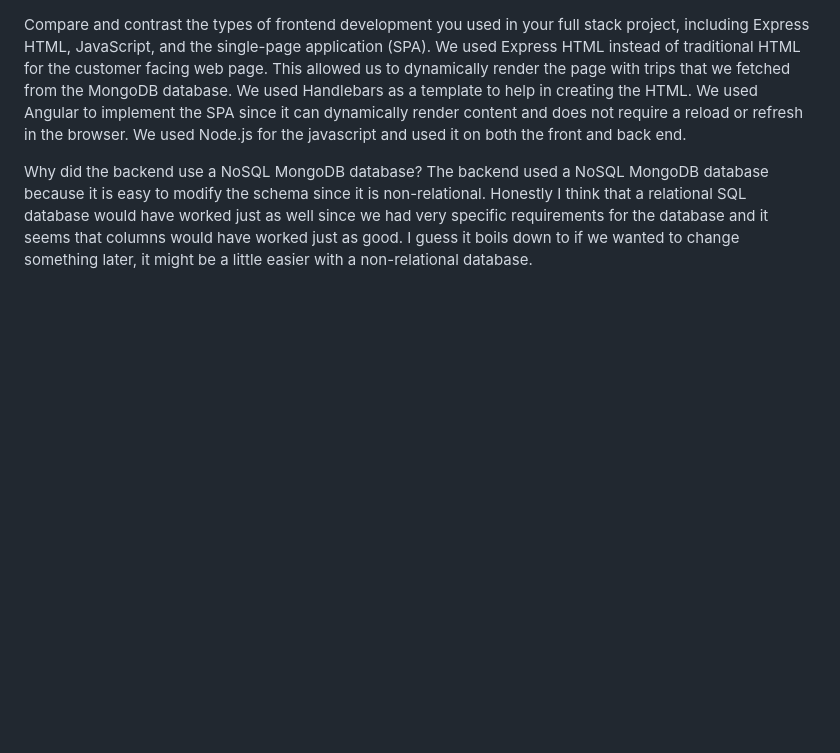
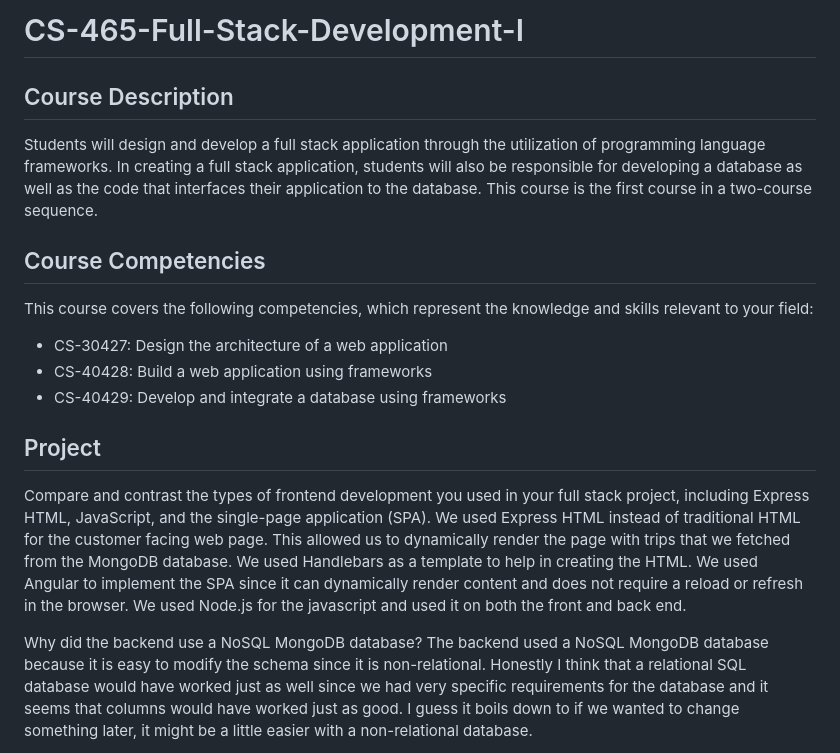
Before and after one commit to clutch42/SNHU-CS-465-Full-Stack-Development-I, a Markdown page: README.md, the part around the change. Drawn GitHub-style; blank space fills up the shorter version.

```diff
--- a/README.md
+++ b/README.md
@@ -1,3 +1,17 @@
+# CS-465-Full-Stack-Development-I
+## Course Description
+Students will design and develop a full stack application through the utilization of programming
+language frameworks. In creating a full stack application, students will also be responsible for
+developing a database as well as the code that interfaces their application to the database. This
+course is the first course in a two-course sequence.
+## Course Competencies
+This course covers the following competencies, which represent the knowledge and skills
+relevant to your field:
+- CS-30427: Design the architecture of a web application
+- CS-40428: Build a web application using frameworks
+- CS-40429: Develop and integrate a database using frameworks
+
+## Project
 Compare and contrast the types of frontend development you used in your full stack project, including Express HTML, JavaScript, and the single-page application (SPA).
 We used Express HTML instead of traditional HTML for the customer facing web page. This allowed us to dynamically render the page with trips that we fetched from the MongoDB database. We used Handlebars as a template to help in creating the HTML. We used Angular to implement the SPA since it can dynamically render content and does not require a reload or refresh in the browser. We used Node.js for the javascript and used it on both the front and back end.
 
```
